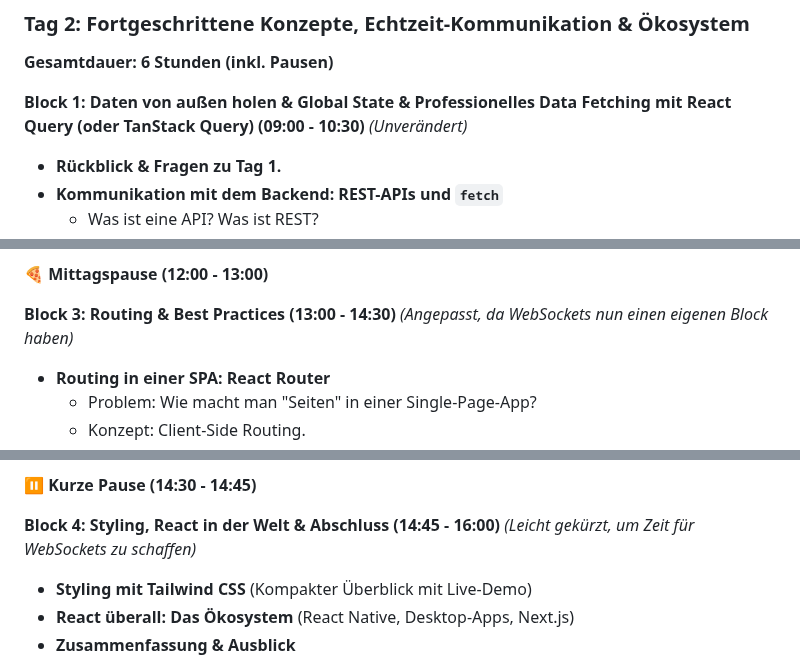
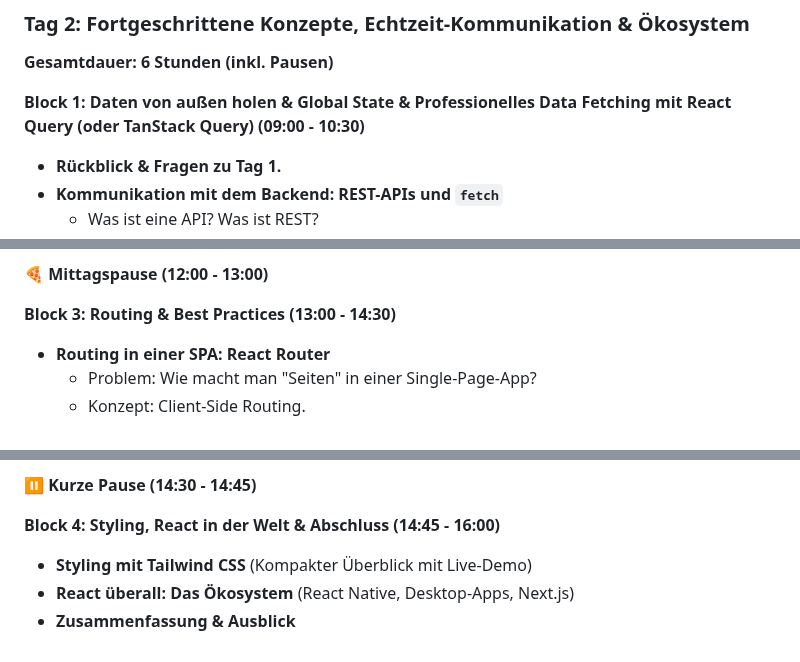
Before and after one commit to willybaer/csb-schulung, a Markdown page: presentation.md, 3 parts joined by grey strips. Drawn GitHub-style.

Commit message:
removed comments

```diff
--- a/presentation.md
+++ b/presentation.md
@@ -87,7 +87,6 @@
 **Gesamtdauer: 6 Stunden (inkl. Pausen)**
 
 **Block 1: Daten von außen holen & Global State & Professionelles Data Fetching mit React Query (oder TanStack Query) (09:00 - 10:30)**
-*(Unverändert)*
 *   **Rückblick & Fragen zu Tag 1.**
 *   **Kommunikation mit dem Backend: REST-APIs und `fetch`**
     *   Was ist eine API? Was ist REST?
@@ -125,7 +124,6 @@
 **🍕 Mittagspause (12:00 - 13:00)**
 
 **Block 3: Routing & Best Practices (13:00 - 14:30)**
-*(Angepasst, da WebSockets nun einen eigenen Block haben)*
 *   **Routing in einer SPA: React Router**
     *   Problem: Wie macht man "Seiten" in einer Single-Page-App?
     *   Konzept: Client-Side Routing.
@@ -140,7 +138,6 @@
 **⏸️ Kurze Pause (14:30 - 14:45)**
 
 **Block 4: Styling, React in der Welt & Abschluss (14:45 - 16:00)**
-*(Leicht gekürzt, um Zeit für WebSockets zu schaffen)*
 *   **Styling mit Tailwind CSS** (Kompakter Überblick mit Live-Demo)
 *   **React überall: Das Ökosystem** (React Native, Desktop-Apps, Next.js)
 *   **Zusammenfassung & Ausblick**
```
